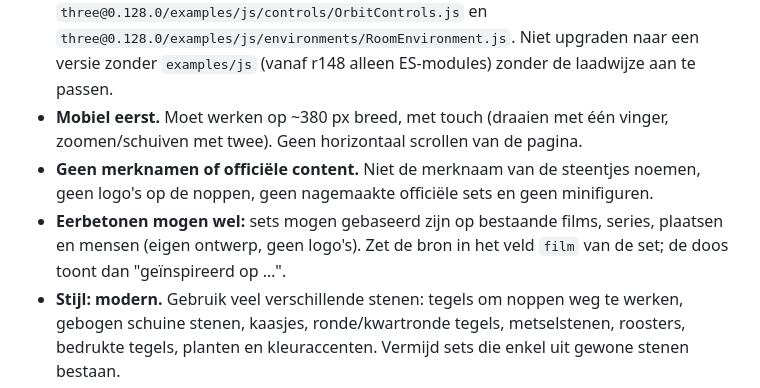
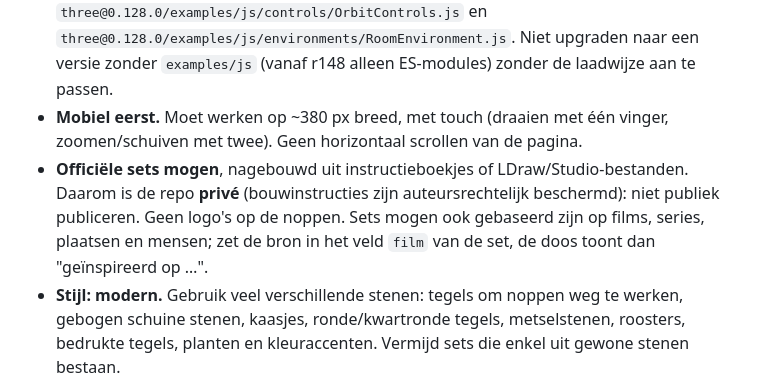
Before and after one commit to Seppecottenie-creator/Lego-digital, a Markdown page: CLAUDE.md, the part around the change. Rendered like a GitHub page.

Commit message:
Officiële sets toegestaan, repo privé
Co-Authored-By: Claude Opus 5.5 <noreply@anthropic.com>
Claude-Session: https://claude.ai/code/session_01VpjeGKhi9XmkCR4tzh7pjb

```diff
--- a/CLAUDE.md
+++ b/CLAUDE.md
@@ -19,11 +19,10 @@ Communiceer met mij in het Nederlands (Vlaams). Alle tekst in het spel is Nederl
   versie zonder `examples/js` (vanaf r148 alleen ES-modules) zonder de laadwijze aan te passen.
 - **Mobiel eerst.** Moet werken op ~380 px breed, met touch (draaien met één vinger,
   zoomen/schuiven met twee). Geen horizontaal scrollen van de pagina.
-- **Geen merknamen of officiële content.** Niet de merknaam van de steentjes noemen, geen logo's op
-  de noppen, geen nagemaakte officiële sets en geen minifiguren.
-- **Eerbetonen mogen wel:** sets mogen gebaseerd zijn op bestaande films, series, plaatsen en mensen
-  (eigen ontwerp, geen logo's). Zet de bron in het veld `film` van de set; de doos toont dan
-  "geïnspireerd op …".
+- **Officiële sets mogen**, nagebouwd uit instructieboekjes of LDraw/Studio-bestanden. Daarom is de
+  repo **privé** (bouwinstructies zijn auteursrechtelijk beschermd): niet publiek publiceren.
+  Geen logo's op de noppen. Sets mogen ook gebaseerd zijn op films, series, plaatsen en mensen;
+  zet de bron in het veld `film` van de set, de doos toont dan "geïnspireerd op …".
 - **Stijl: modern.** Gebruik veel verschillende stenen: tegels om noppen weg te werken, gebogen
   schuine stenen, kaasjes, ronde/kwartronde tegels, metselstenen, roosters, bedrukte tegels,
   planten en kleuraccenten. Vermijd sets die enkel uit gewone stenen bestaan.
```
